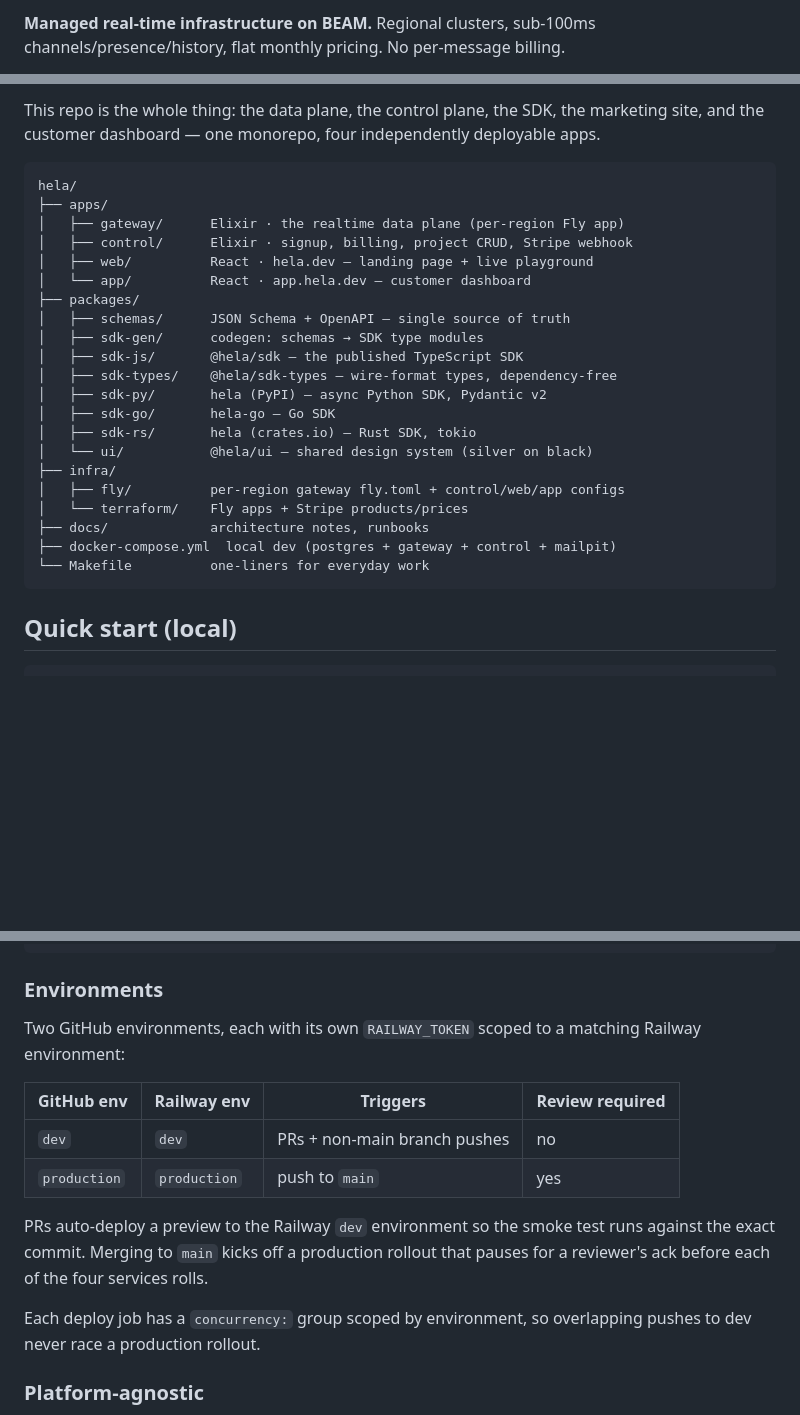
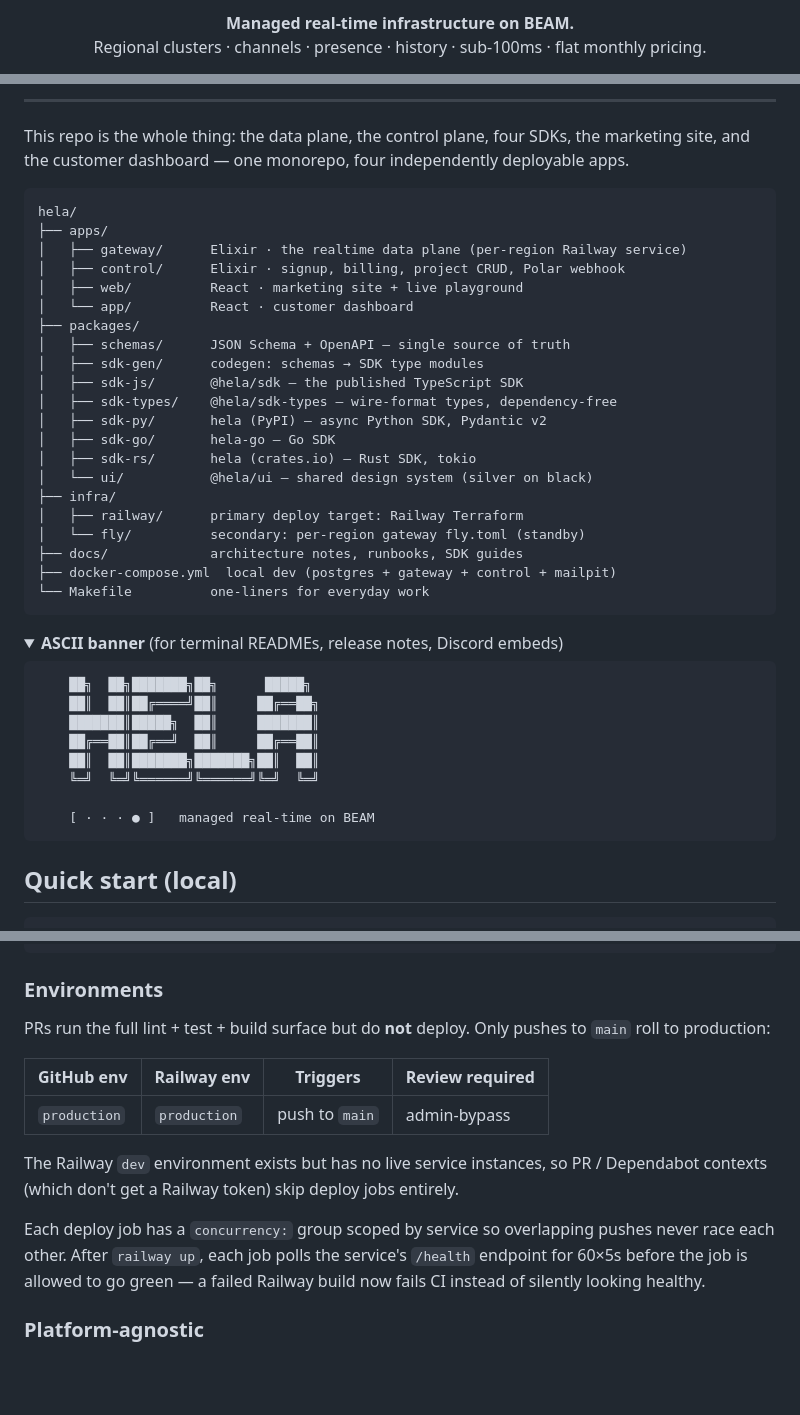
Before and after one commit to v0id-user/hela, a Markdown page: README.md, 3 parts joined by grey strips. Drawn GitHub-style; folded sections open; blank space fills up the shorter version.

````diff
--- a/README.md
+++ b/README.md
@@ -2,4 +8,6 @@
 
-**Managed real-time infrastructure on BEAM.** Regional clusters, sub-100ms
-channels/presence/history, flat monthly pricing. No per-message billing.
+<p align="center">
+  <strong>Managed real-time infrastructure on BEAM.</strong><br/>
+  Regional clusters · channels · presence · history · sub-100ms · flat monthly pricing.
+</p>
 
@@ -8,15 +21,17 @@ channels/presence/history, flat monthly pricing. No per-message billing.
 
-This repo is the whole thing: the data plane, the control plane, the SDK,
-the marketing site, and the customer dashboard — one monorepo, four
-independently deployable apps.
+---
+
+This repo is the whole thing: the data plane, the control plane, four
+SDKs, the marketing site, and the customer dashboard — one monorepo,
+four independently deployable apps.
 
 ```
 hela/
 ├── apps/
-│   ├── gateway/      Elixir · the realtime data plane (per-region Fly app)
-│   ├── control/      Elixir · signup, billing, project CRUD, Stripe webhook
-│   ├── web/          React · hela.dev — landing page + live playground
-│   └── app/          React · app.hela.dev — customer dashboard
+│   ├── gateway/      Elixir · the realtime data plane (per-region Railway service)
+│   ├── control/      Elixir · signup, billing, project CRUD, Polar webhook
+│   ├── web/          React · marketing site + live playground
+│   └── app/          React · customer dashboard
 ├── packages/
 │   ├── schemas/      JSON Schema + OpenAPI — single source of truth
 │   ├── sdk-gen/      codegen: schemas → SDK type modules
@@ -27,9 +42,24 @@ hela/
 │   ├── sdk-rs/       hela (crates.io) — Rust SDK, tokio
 │   └── ui/           @hela/ui — shared design system (silver on black)
 ├── infra/
-│   ├── fly/          per-region gateway fly.toml + control/web/app configs
-│   └── terraform/    Fly apps + Stripe products/prices
-├── docs/             architecture notes, runbooks
+│   ├── railway/      primary deploy target: Railway Terraform
+│   └── fly/          secondary: per-region gateway fly.toml (standby)
+├── docs/             architecture notes, runbooks, SDK guides
 ├── docker-compose.yml  local dev (postgres + gateway + control + mailpit)
 └── Makefile          one-liners for everyday work
 ```
+
+<details>
+<summary><strong>ASCII banner</strong> (for terminal READMEs, release notes, Discord embeds)</summary>
+
+```
+    ██╗  ██╗███████╗██╗      █████╗
+    ██║  ██║██╔════╝██║     ██╔══██╗
+    ███████║█████╗  ██║     ███████║
+    ██╔══██║██╔══╝  ██║     ██╔══██║
+    ██║  ██║███████╗███████╗██║  ██║
+    ╚═╝  ╚═╝╚══════╝╚══════╝╚═╝  ╚═╝
+
+    [ · · · ● ]   managed real-time on BEAM
+```
+
@@ -155,21 +186,22 @@ push to main
 
 ### Environments
 
-Two GitHub environments, each with its own `RAILWAY_TOKEN` scoped to a
-matching Railway environment:
+PRs run the full lint + test + build surface but do **not** deploy.
+Only pushes to `main` roll to production:
 
-| GitHub env   | Railway env  | Triggers                    | Review required |
-| ------------ | ------------ | --------------------------- | --------------- |
-| `dev`        | `dev`        | PRs + non-main branch pushes | no              |
-| `production` | `production` | push to `main`              | yes             |
+| GitHub env   | Railway env  | Triggers           | Review required |
+| ------------ | ------------ | ------------------ | --------------- |
+| `production` | `production` | push to `main`     | admin-bypass    |
 
-PRs auto-deploy a preview to the Railway `dev` environment so the smoke
-test runs against the exact commit. Merging to `main` kicks off a
-production rollout that pauses for a reviewer's ack before each of the
-four services rolls.
+The Railway `dev` environment exists but has no live service
+instances, so PR / Dependabot contexts (which don't get a Railway
+token) skip deploy jobs entirely.
 
-Each deploy job has a `concurrency:` group scoped by environment, so
-overlapping pushes to dev never race a production rollout.
+Each deploy job has a `concurrency:` group scoped by service so
+overlapping pushes never race each other. After `railway up`, each
+job polls the service's `/health` endpoint for 60×5s before the job
+is allowed to go green — a failed Railway build now fails CI instead
+of silently looking healthy.
 
 ### Platform-agnostic
 
````
Also changed, not shown: other parts of README.md (+73 -9 lines).
